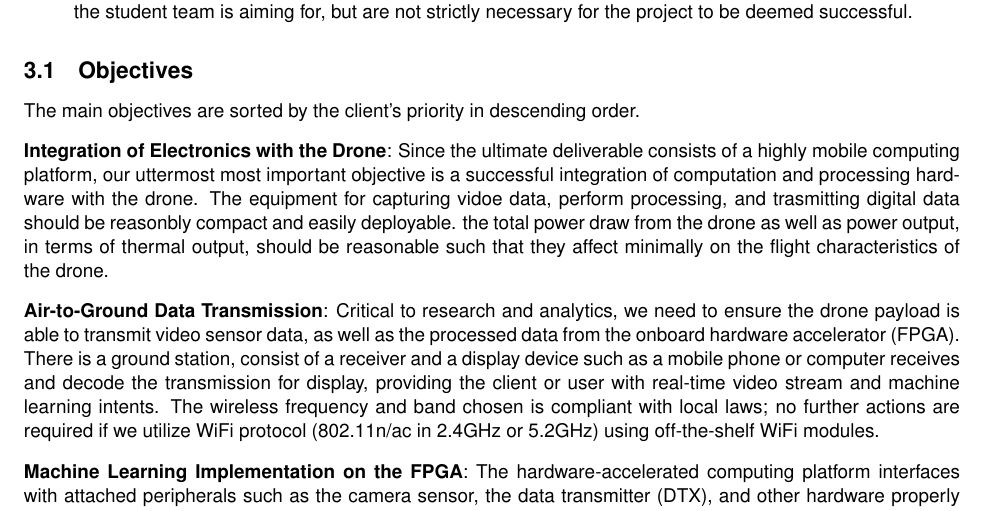
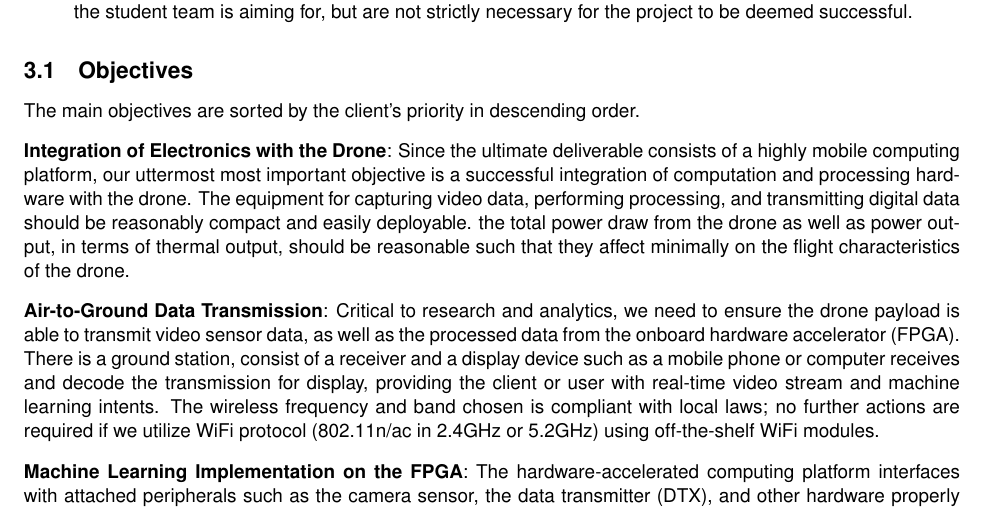
Before and after one commit to Capstone-Skynet/Capstone-Skynet.github.io, a LaTeX document (docs/proposal/proposal.tex, which reads docs/proposal/2_1_ocg_objectives.tex): part of page 7 of 15, cut so that both start at the same text. Compiled offline with pdfLaTeX.

Commit message:
Update docs/proposal/2_1_ocg_objectives.tex
Co-Authored-By: Peter Deutsch <peterdeutsch42@gmail.com>

```diff
--- a/docs/proposal/2_1_ocg_objectives.tex
+++ b/docs/proposal/2_1_ocg_objectives.tex
@@ -3,7 +3,7 @@ The main objectives are sorted by the client's priority in descending order.
 \textbf{Integration of Electronics with the Drone}:
 Since the ultimate deliverable consists of a highly mobile computing platform,
 our uttermost most important objective is a successful integration of computation and processing hardware with the drone.
-The equipment for capturing vidoe data, perform processing, and trasmitting digital data should be reasonbly compact and easily deployable.
+The equipment for capturing video data, performing processing, and transmitting digital data should be reasonably compact and easily deployable.
 the total power draw from the drone as well as power output, in terms of thermal output, should be reasonable such that they affect minimally
 on the flight characteristics of the drone.
 
```
